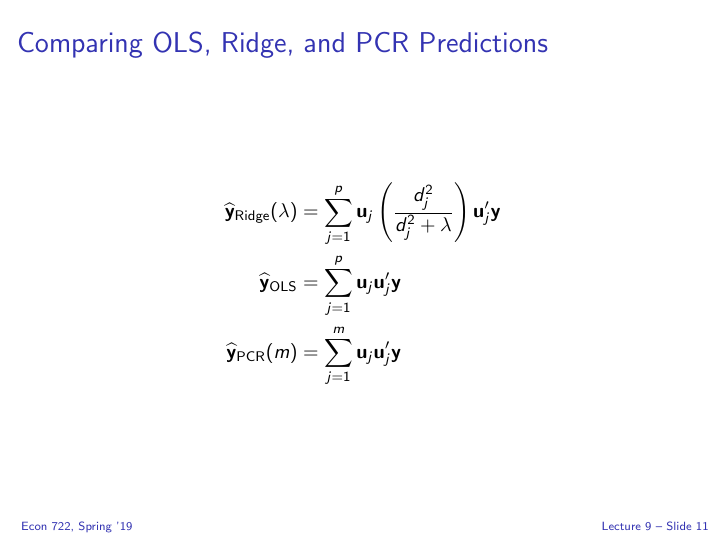
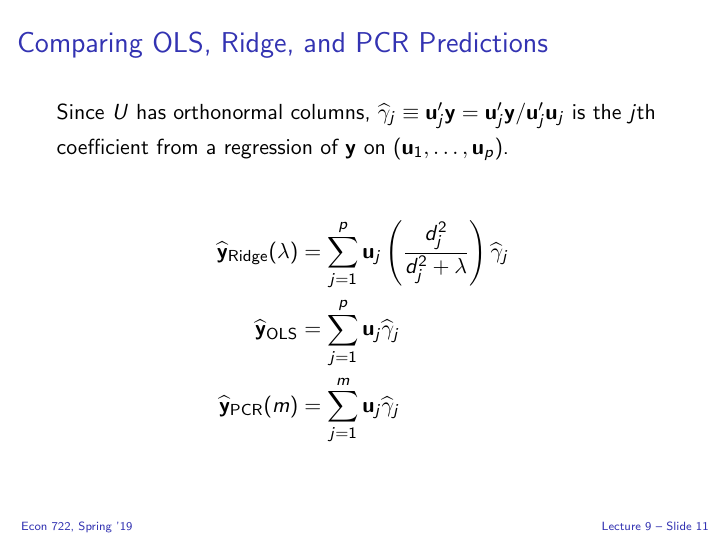
Before and after one commit to fditraglia/econ722, LaTeX slides (slides/econ722slides.tex, which reads slides/pca.tex): page 211 of 255. The pictures show the PDF file slides/econ722slides.pdf that the author committed with the source.

Commit message:
more work

```diff
--- a/slides/pca.tex
+++ b/slides/pca.tex
@@ -251,4 +251,4 @@ since $U$ has orthonormal columns.
 \begin{frame}
   \frametitle{Comparing OLS, Ridge, and PCR Predictions}
 
-  \small
+  Since $U$ has orthonormal columns, $\widehat{\gamma}_j \equiv \mathbf{u}_j' \mathbf{y} = \mathbf{u}_j' \mathbf{y}/\mathbf{u}_j' \mathbf{u}_j$ is the $j$th coefficient from a regression of $\mathbf{y}$ on $(\mathbf{u}_1, \dots, \mathbf{u}_p)$.
@@ -255 +256,4 @@ since $U$ has orthonormal columns.
   \begin{align*}
+    \widehat{\mathbf{y}}_{\text{Ridge}}(\lambda) &= \sum_{j=1}^p   \mathbf{u}_j\left( \frac{d_j^2}{d_j^2 + \lambda} \right)\widehat{\gamma}_j\\
+    \widehat{\mathbf{y}}_{\text{OLS}} &= \sum_{j=1}^p   \mathbf{u}_j \widehat{\gamma}_j\\
+    \widehat{\mathbf{y}}_{\text{PCR}}(m) &= \sum_{j=1}^m \mathbf{u}_j \widehat{\gamma}_j
```
Also changed, not shown: slides/econ722slides.pdf, slides/pca.tex (4 more changed lines).
